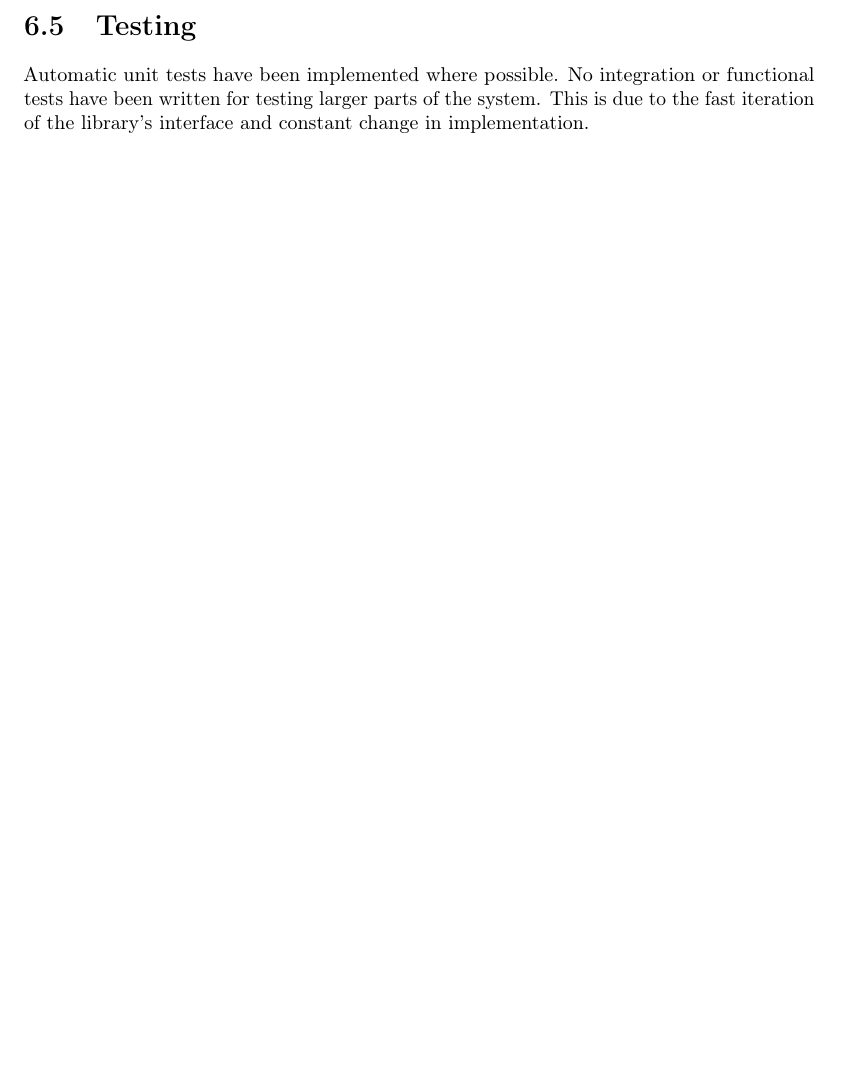
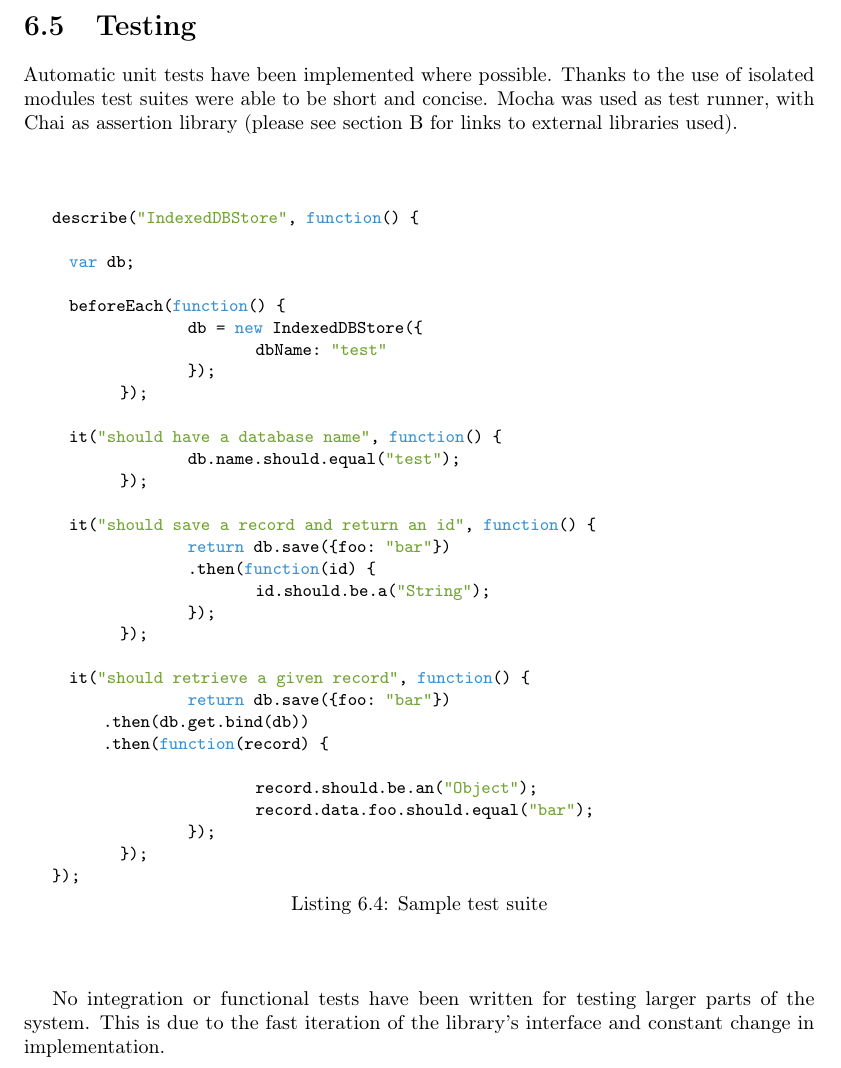
Before and after one commit to rymdjs/report, a LaTeX document (Layout.tex, which reads sections/implementation.tex): part of page 28 of 41, cut so that both start at the same text, the shorter picture padded with empty space. Compiled offline with pdfLaTeX.

Commit message:
More about testing

```diff
--- a/sections/implementation.tex
+++ b/sections/implementation.tex
@@ -170,5 +170,42 @@ In line with the project guidelines regarding modularity, PeerJS-specific code i
 
 \section{Testing}
 \label{sec:testing}
-Automatic unit tests have been implemented where possible. No integration or functional tests have been written for testing larger parts of the system. This is due to the fast iteration of the library's interface and constant change in implementation.
-% TODO Johan: more here?
+Automatic unit tests have been implemented where possible. Thanks to the use of isolated modules test suites were able to be short and concise. Mocha was used as test runner, with Chai as assertion library (please see section~\ref{sec:libraries} for links to external libraries used).
+
+\begin{Code}
+\begin{lstlisting}[caption={Sample test suite}, label={lst:testsuite}]
+describe("IndexedDBStore", function() {
+
+  var db;
+
+  beforeEach(function() {
+		db = new IndexedDBStore({
+			dbName: "test"
+		});
+	});
+
+  it("should have a database name", function() {
+		db.name.should.equal("test");
+	});
+
+  it("should save a record and return an id", function() {
+		return db.save({foo: "bar"})
+		.then(function(id) {
+			id.should.be.a("String");
+		});
+	});
+
+  it("should retrieve a given record", function() {
+		return db.save({foo: "bar"})
+      .then(db.get.bind(db))
+      .then(function(record) {
+
+			record.should.be.an("Object");
+			record.data.foo.should.equal("bar");
+		});
+	});
+});
+\end{lstlisting}
+\end{Code}
+
+No integration or functional tests have been written for testing larger parts of the system. This is due to the fast iteration of the library's interface and constant change in implementation.
```
Also changed, not shown: Layout.tex (+1 -0 lines).
